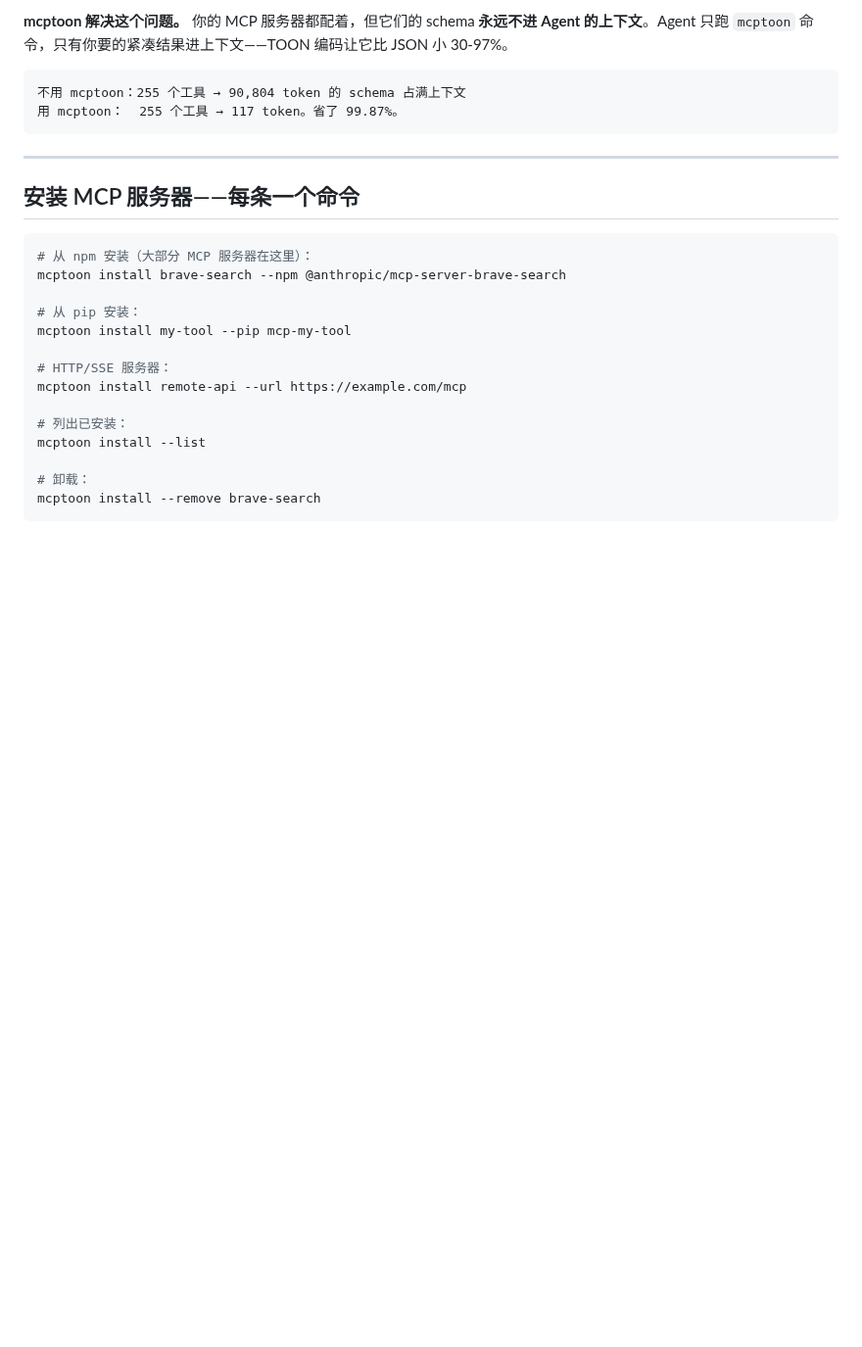
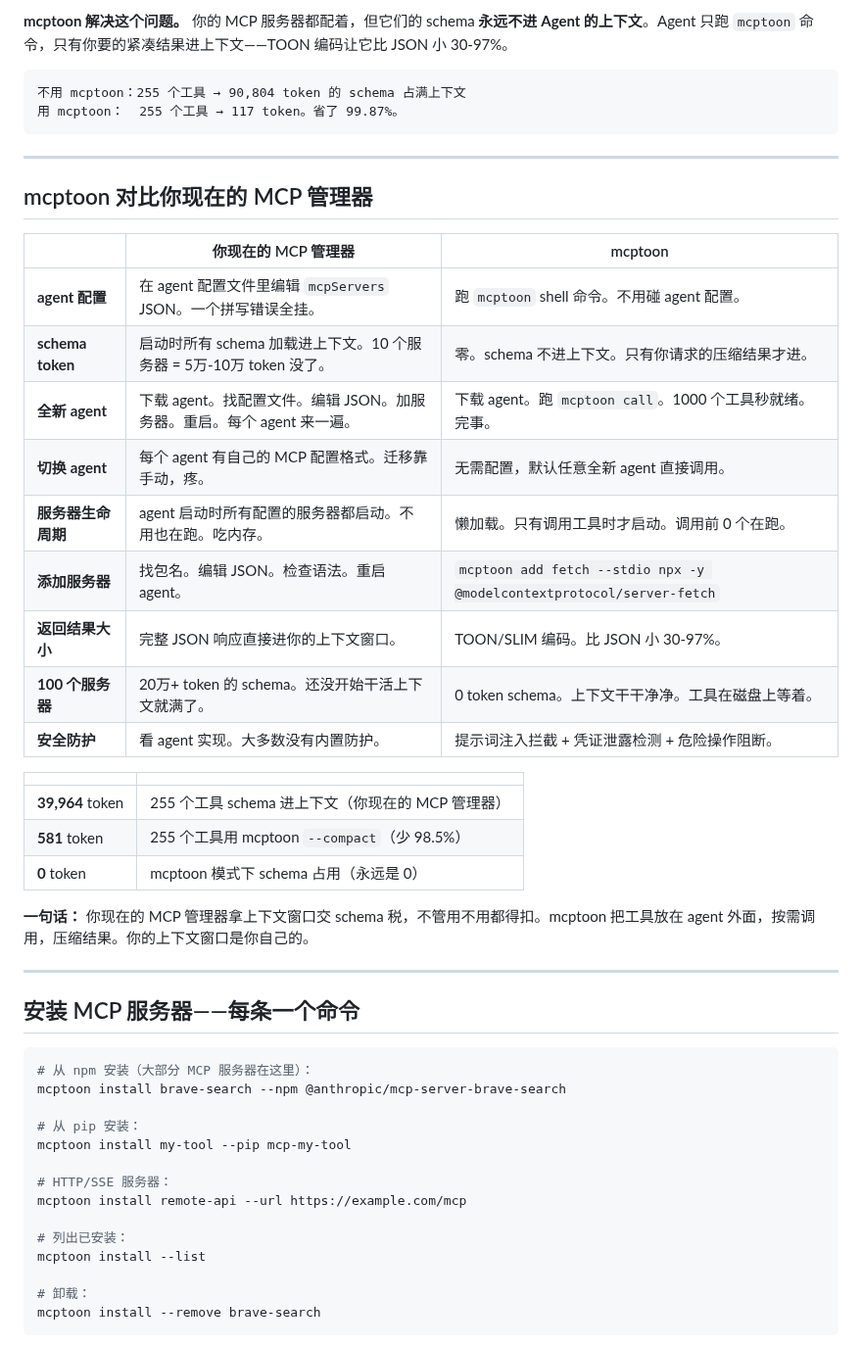
Before and after one commit to activeing123/mcptoon, a Markdown page: README.zh-CN.md, the part around the change. Shown at 98% size. GitHub-like rendering; blank space fills up the shorter version.

Commit message:
docs: add mcptoon vs current MCP manager comparison table (EN + ZH)

````diff
--- a/README.zh-CN.md
+++ b/README.zh-CN.md
@@ -74,6 +74,30 @@ mcptoon quickstart     # 自动发现 + 配置 + 展示工具——一条命令
 不用 mcptoon：255 个工具 → 90,804 token 的 schema 占满上下文
 用 mcptoon：  255 个工具 → 117 token。省了 99.87%。
 ```
+
+---
+
+## mcptoon 对比你现在的 MCP 管理器
+
+| | 你现在的 MCP 管理器 | mcptoon |
+|---|---|---|
+| **agent 配置** | 在 agent 配置文件里编辑 `mcpServers` JSON。一个拼写错误全挂。 | 跑 `mcptoon` shell 命令。不用碰 agent 配置。 |
+| **schema token** | 启动时所有 schema 加载进上下文。10 个服务器 = 5万-10万 token 没了。 | 零。schema 不进上下文。只有你请求的压缩结果才进。 |
+| **全新 agent** | 下载 agent。找配置文件。编辑 JSON。加服务器。重启。每个 agent 来一遍。 | 下载 agent。跑 `mcptoon call`。1000 个工具秒就绪。完事。 |
+| **切换 agent** | 每个 agent 有自己的 MCP 配置格式。迁移靠手动，疼。 | 无需配置，默认任意全新 agent 直接调用。 |
+| **服务器生命周期** | agent 启动时所有配置的服务器都启动。不用也在跑。吃内存。 | 懒加载。只有调用工具时才启动。调用前 0 个在跑。 |
+| **添加服务器** | 找包名。编辑 JSON。检查语法。重启 agent。 | `mcptoon add fetch --stdio npx -y @modelcontextprotocol/server-fetch` |
+| **返回结果大小** | 完整 JSON 响应直接进你的上下文窗口。 | TOON/SLIM 编码。比 JSON 小 30-97%。 |
+| **100 个服务器** | 20万+ token 的 schema。还没开始干活上下文就满了。 | 0 token schema。上下文干干净净。工具在磁盘上等着。 |
+| **安全防护** | 看 agent 实现。大多数没有内置防护。 | 提示词注入拦截 + 凭证泄露检测 + 危险操作阻断。 |
+
+| | |
+|---|---|
+| **39,964** token | 255 个工具 schema 进上下文（你现在的 MCP 管理器） |
+| **581** token | 255 个工具用 mcptoon `--compact`（少 98.5%） |
+| **0** token | mcptoon 模式下 schema 占用（永远是 0） |
+
+**一句话：** 你现在的 MCP 管理器拿上下文窗口交 schema 税，不管用不用都得扣。mcptoon 把工具放在 agent 外面，按需调用，压缩结果。你的上下文窗口是你自己的。
 
 ---
 
````
Also changed, not shown: README.md (+24 -0 lines).
